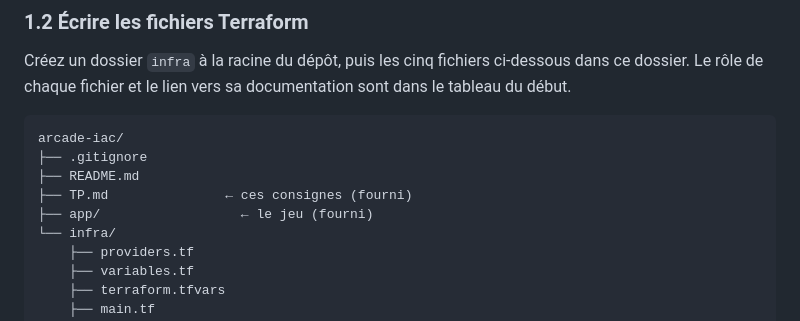
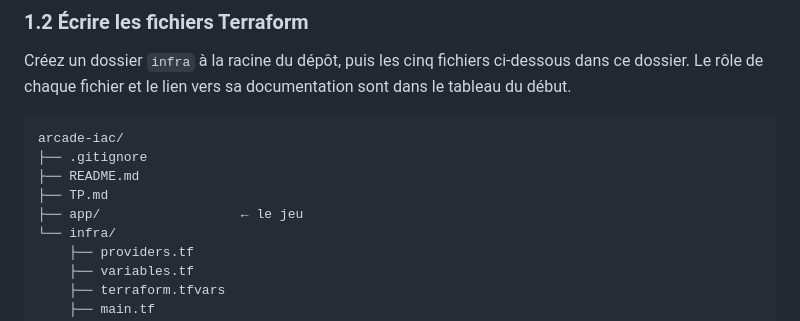
Before and after one commit to Louis-SCHWARTZ/arcade-iac-starter, a Markdown page: TP.md, the part around the change. Rendered like a GitHub page.

```diff
--- a/TP.md
+++ b/TP.md
@@ -235,8 +235,8 @@ Créez un dossier `infra` à la racine du dépôt, puis les cinq fichiers ci-des
 arcade-iac/
 ├── .gitignore
 ├── README.md
-├── TP.md               ← ces consignes (fourni)
-├── app/                  ← le jeu (fourni)
+├── TP.md
+├── app/                  ← le jeu
 └── infra/
     ├── providers.tf
     ├── variables.tf
```
